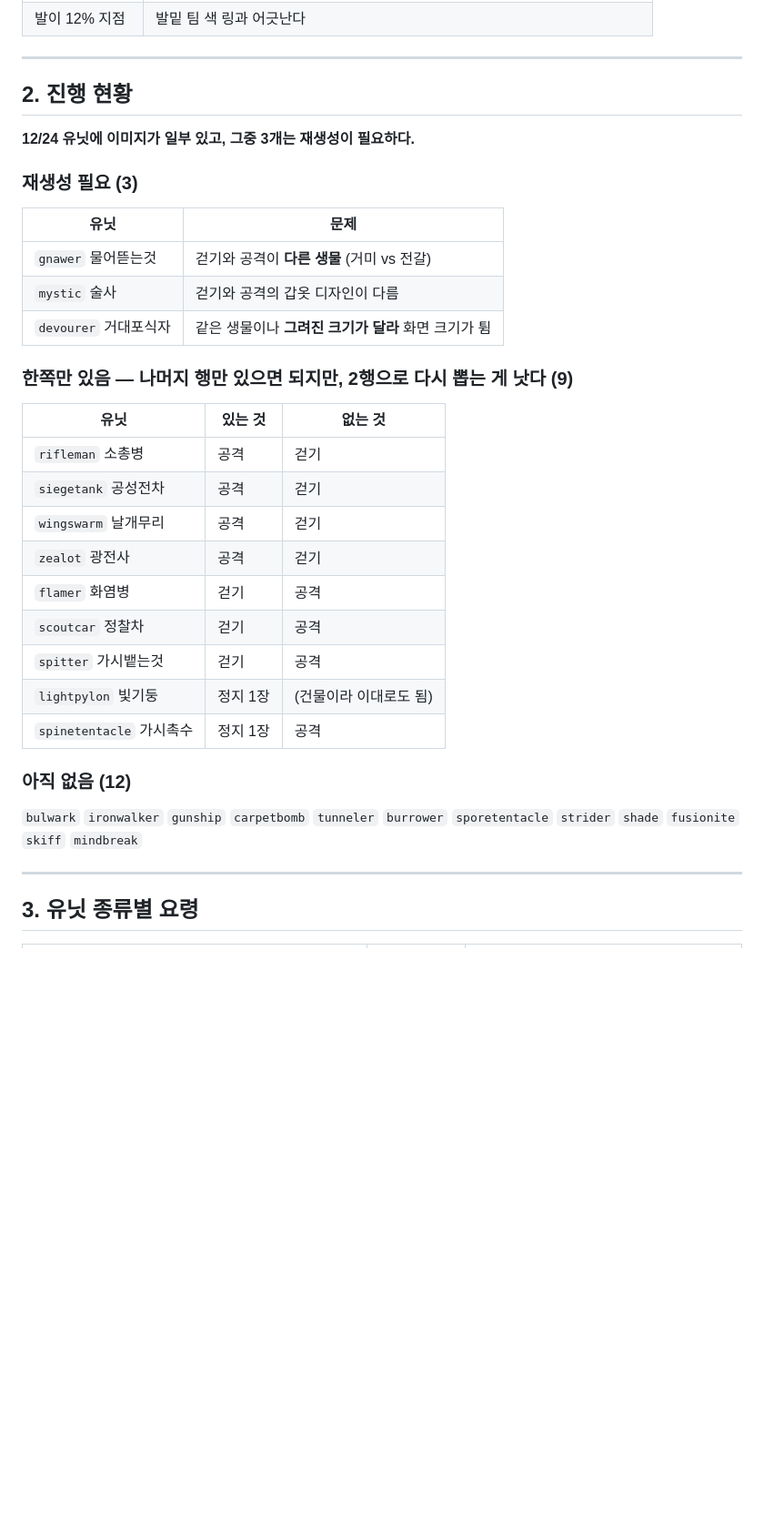
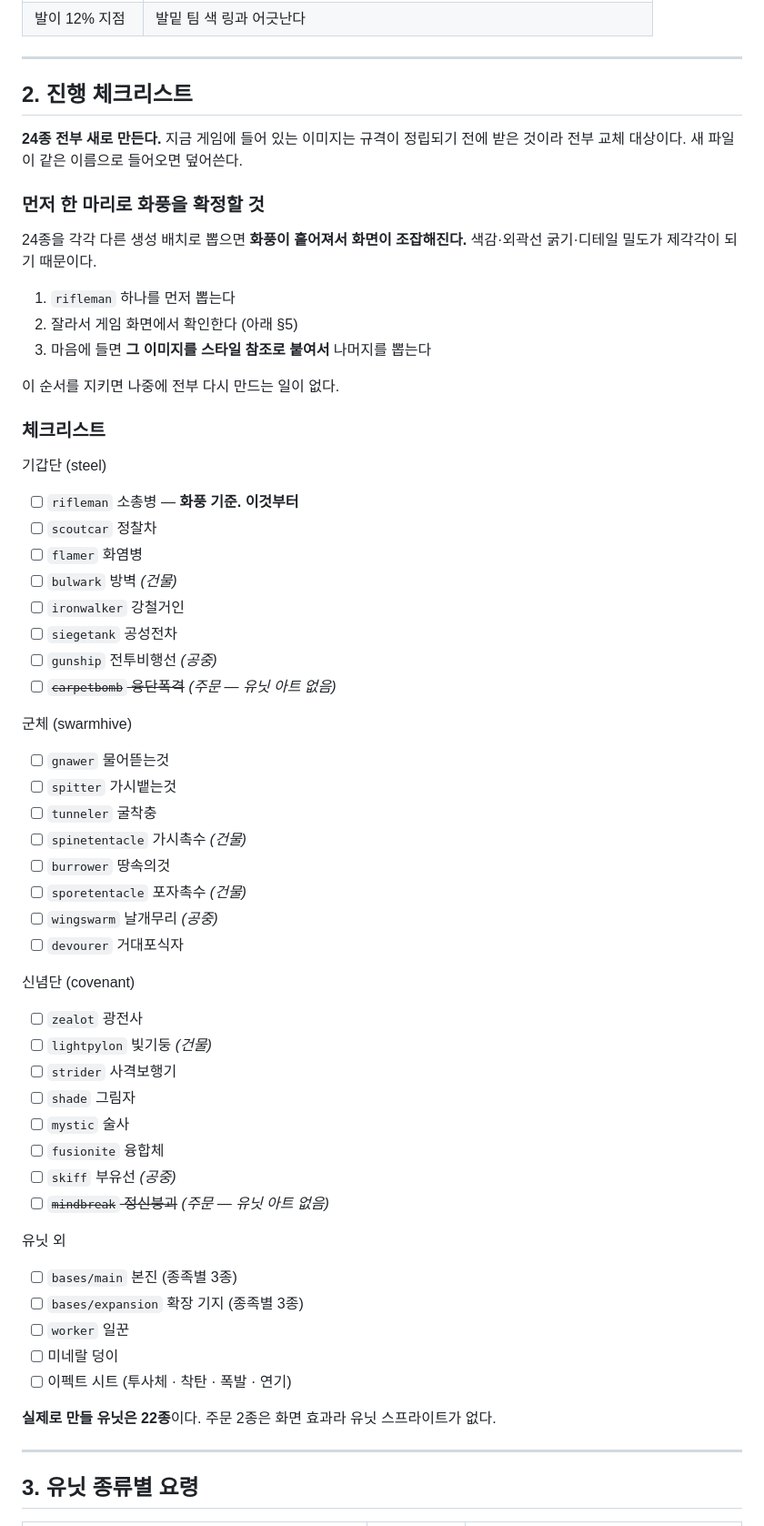
Before and after one commit to nonojin99/Royale, a Markdown page: docs/ART_ORDERS.md, the part around one of its changes. Shown at 91% size. Rendered like a GitHub page; blank space fills up the shorter version.

```diff
--- a/docs/ART_ORDERS.md
+++ b/docs/ART_ORDERS.md
@@ -49,36 +49,62 @@
 
 ---
 
-## 2. 진행 현황
+## 2. 진행 체크리스트
 
-**12/24 유닛에 이미지가 일부 있고, 그중 3개는 재생성이 필요하다.**
+**24종 전부 새로 만든다.** 지금 게임에 들어 있는 이미지는 규격이 정립되기 전에
+받은 것이라 전부 교체 대상이다. 새 파일이 같은 이름으로 들어오면 덮어쓴다.
 
-### 재생성 필요 (3)
+### 먼저 한 마리로 화풍을 확정할 것
 
-| 유닛 | 문제 |
-|---|---|
-| `gnawer` 물어뜯는것 | 걷기와 공격이 **다른 생물** (거미 vs 전갈) |
-| `mystic` 술사 | 걷기와 공격의 갑옷 디자인이 다름 |
-| `devourer` 거대포식자 | 같은 생물이나 **그려진 크기가 달라** 화면 크기가 튐 |
+24종을 각각 다른 생성 배치로 뽑으면 **화풍이 흩어져서 화면이 조잡해진다.**
+색감·외곽선 굵기·디테일 밀도가 제각각이 되기 때문이다.
 
-### 한쪽만 있음 — 나머지 행만 있으면 되지만, 2행으로 다시 뽑는 게 낫다 (9)
+1. `rifleman` 하나를 먼저 뽑는다
+2. 잘라서 게임 화면에서 확인한다 (아래 §5)
+3. 마음에 들면 **그 이미지를 스타일 참조로 붙여서** 나머지를 뽑는다
 
-| 유닛 | 있는 것 | 없는 것 |
-|---|---|---|
-| `rifleman` 소총병 | 공격 | 걷기 |
-| `siegetank` 공성전차 | 공격 | 걷기 |
-| `wingswarm` 날개무리 | 공격 | 걷기 |
-| `zealot` 광전사 | 공격 | 걷기 |
-| `flamer` 화염병 | 걷기 | 공격 |
-| `scoutcar` 정찰차 | 걷기 | 공격 |
-| `spitter` 가시뱉는것 | 걷기 | 공격 |
-| `lightpylon` 빛기둥 | 정지 1장 | (건물이라 이대로도 됨) |
-| `spinetentacle` 가시촉수 | 정지 1장 | 공격 |
+이 순서를 지키면 나중에 전부 다시 만드는 일이 없다.
 
-### 아직 없음 (12)
+### 체크리스트
 
-`bulwark` `ironwalker` `gunship` `carpetbomb` `tunneler` `burrower`
-`sporetentacle` `strider` `shade` `fusionite` `skiff` `mindbreak`
+기갑단 (steel)
+- [ ] `rifleman` 소총병 — **화풍 기준. 이것부터**
+- [ ] `scoutcar` 정찰차
+- [ ] `flamer` 화염병
+- [ ] `bulwark` 방벽 *(건물)*
+- [ ] `ironwalker` 강철거인
+- [ ] `siegetank` 공성전차
+- [ ] `gunship` 전투비행선 *(공중)*
+- [ ] ~~`carpetbomb` 융단폭격~~ *(주문 — 유닛 아트 없음)*
+
+군체 (swarmhive)
+- [ ] `gnawer` 물어뜯는것
+- [ ] `spitter` 가시뱉는것
+- [ ] `tunneler` 굴착충
+- [ ] `spinetentacle` 가시촉수 *(건물)*
+- [ ] `burrower` 땅속의것
+- [ ] `sporetentacle` 포자촉수 *(건물)*
+- [ ] `wingswarm` 날개무리 *(공중)*
+- [ ] `devourer` 거대포식자
+
+신념단 (covenant)
+- [ ] `zealot` 광전사
+- [ ] `lightpylon` 빛기둥 *(건물)*
+- [ ] `strider` 사격보행기
+- [ ] `shade` 그림자
+- [ ] `mystic` 술사
+- [ ] `fusionite` 융합체
+- [ ] `skiff` 부유선 *(공중)*
+- [ ] ~~`mindbreak` 정신붕괴~~ *(주문 — 유닛 아트 없음)*
+
+유닛 외
+- [ ] `bases/main` 본진 (종족별 3종)
+- [ ] `bases/expansion` 확장 기지 (종족별 3종)
+- [ ] `worker` 일꾼
+- [ ] 미네랄 덩이
+- [ ] 이펙트 시트 (투사체 · 착탄 · 폭발 · 연기)
+
+**실제로 만들 유닛은 22종**이다. 주문 2종은 화면 효과라 유닛 스프라이트가 없다.
 
 ---
 
```
Also changed, not shown: other parts of docs/ART_ORDERS.md (+35 -23 lines).
